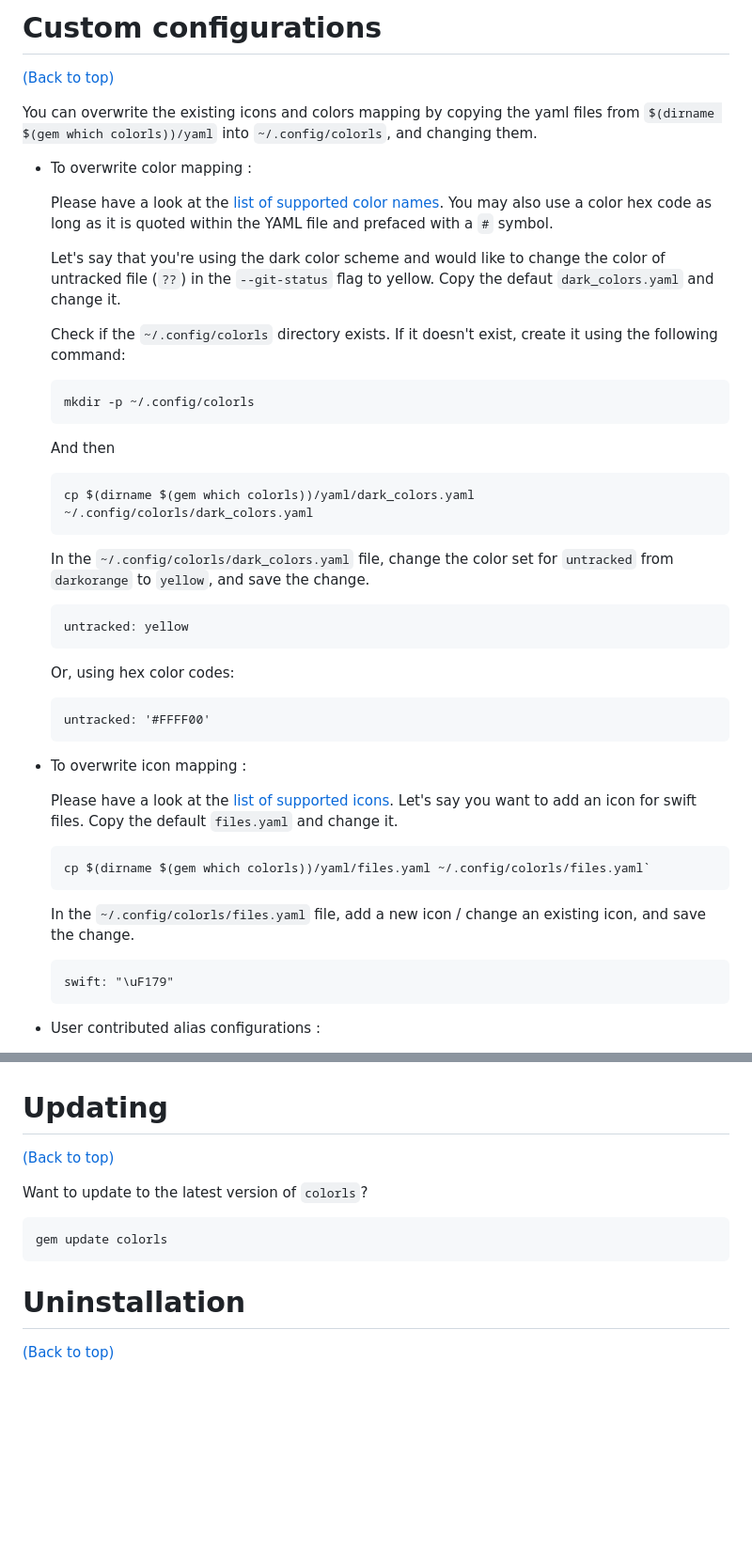
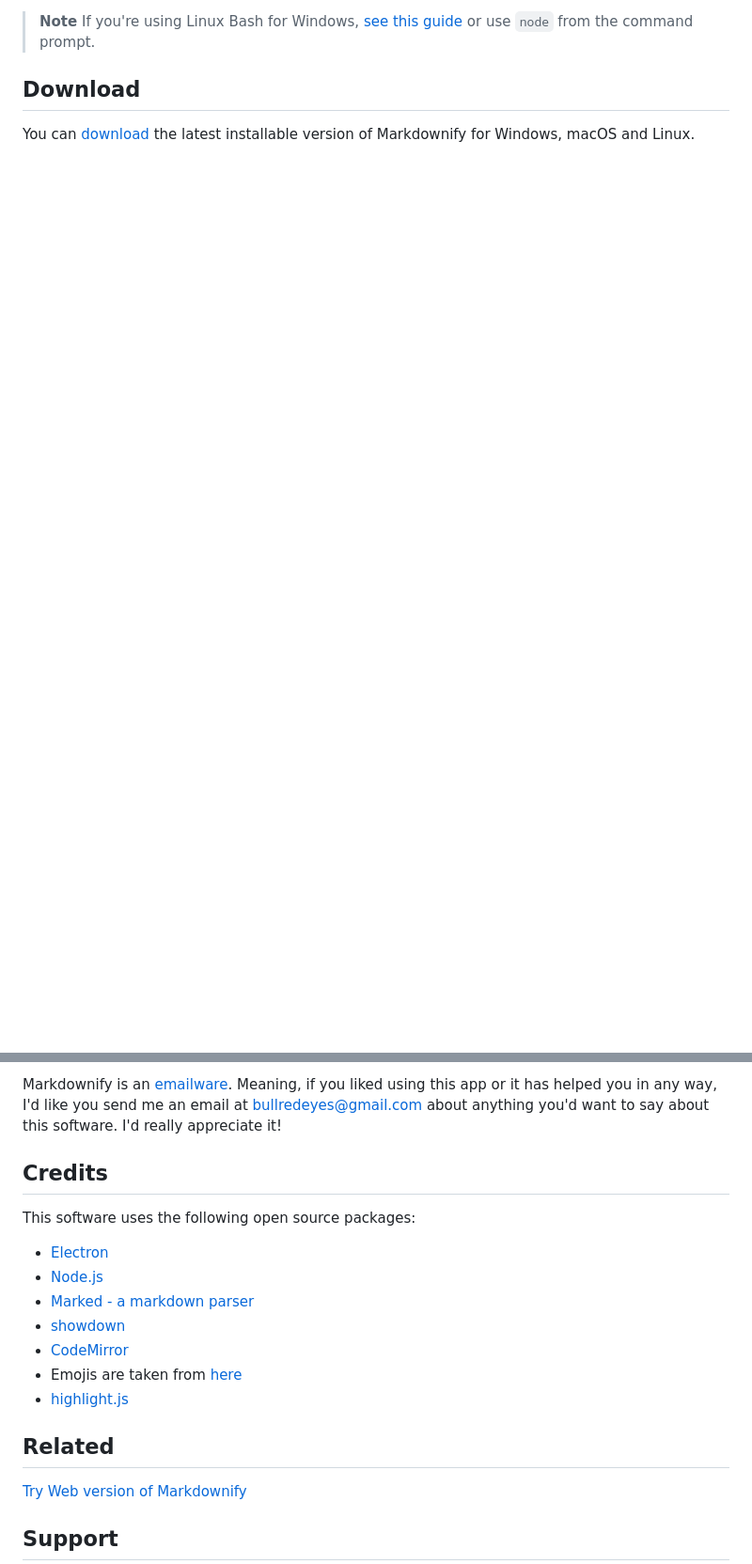
Before and after one commit to lucasberns/teste, a Markdown page: README.md, 2 parts joined by grey strips. Shown at 94% size. GitHub-like rendering; blank space fills up the shorter version.

````diff
--- a/README.md
+++ b/README.md
@@ -165,53 +75,8 @@ Man pages have been added. Checkout `man colorls`.
-# Custom configurations
-
-[(Back to top)](#table-of-contents)
-
-You can overwrite the existing icons and colors mapping by copying the yaml files from `$(dirname $(gem which colorls))/yaml` into `~/.config/colorls`, and changing them.
-
-- To overwrite color mapping :
-
-  Please have a look at the [list of supported color names](https://github.com/sickill/rainbow#color-list). You may also use a color hex code as long as it is quoted within the YAML file and prefaced with a `#` symbol.
-
-  Let's say that you're using the dark color scheme and would like to change the color of untracked file (`??`) in the `--git-status` flag to yellow. Copy the defaut `dark_colors.yaml` and change it.
-
-  Check if the `~/.config/colorls` directory exists. If it doesn't exist, create it using the following command:
-
-  ```sh
-  mkdir -p ~/.config/colorls
-  ```
-
-  And then
-
-  ```sh
-  cp $(dirname $(gem which colorls))/yaml/dark_colors.yaml ~/.config/colorls/dark_colors.yaml
-  ```
-
-  In the `~/.config/colorls/dark_colors.yaml` file, change the color set for `untracked` from `darkorange` to `yellow`, and save the change.
-
-  ```
-  untracked: yellow
-  ```
-
-  Or, using hex color codes:
-
-  ```
-  untracked: '#FFFF00'
-  ```
-
-- To overwrite icon mapping :
-
-  Please have a look at the [list of supported icons](https://nerdfonts.com/). Let's say you want to add an icon for swift files. Copy the default `files.yaml` and change it.
-
-  ```sh
-  cp $(dirname $(gem which colorls))/yaml/files.yaml ~/.config/colorls/files.yaml`
-  ```
-
-  In the `~/.config/colorls/files.yaml` file, add a new icon / change an existing icon, and save the change.
+> **Note**
+> If you're using Linux Bash for Windows, [see this guide](https://www.howtogeek.com/261575/how-to-run-graphical-linux-desktop-applications-from-windows-10s-bash-shell/) or use `node` from the command prompt.
 
 
-  ```
-  swift: "\uF179"
-  ```
+## Download
 
-- User contributed alias configurations :
+You can [download](https://github.com/amitmerchant1990/electron-markdownify/releases/tag/v1.2.0) the latest installable version of Markdownify for Windows, macOS and Linux.
 
@@ -219,16 +84,21 @@ You can overwrite the existing icons and colors mapping by copying the yaml file
 
+Markdownify is an [emailware](https://en.wiktionary.org/wiki/emailware). Meaning, if you liked using this app or it has helped you in any way, I'd like you send me an email at <bullredeyes@gmail.com> about anything you'd want to say about this software. I'd really appreciate it!
 
-# Updating
+## Credits
 
-[(Back to top)](#table-of-contents)
+This software uses the following open source packages:
 
-Want to update to the latest version of `colorls`?
+- [Electron](http://electron.atom.io/)
+- [Node.js](https://nodejs.org/)
+- [Marked - a markdown parser](https://github.com/chjj/marked)
+- [showdown](http://showdownjs.github.io/showdown/)
+- [CodeMirror](http://codemirror.net/)
+- Emojis are taken from [here](https://github.com/arvida/emoji-cheat-sheet.com)
+- [highlight.js](https://highlightjs.org/)
 
-```sh
-gem update colorls
-```
+## Related
 
-# Uninstallation
+[Try Web version of Markdownify](https://notepad.js.org/markdown-editor/)
 
-[(Back to top)](#table-of-contents)
+## Support
 
````
Also changed, not shown: other parts of README.md (+75 -161 lines).
